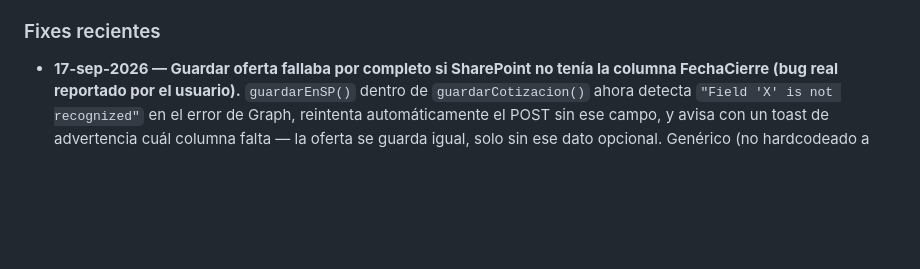
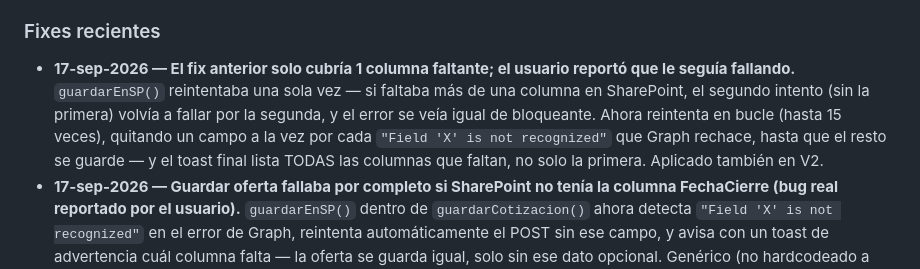
Before and after one commit to aristi01AYJ/cotizador-ayj, a Markdown page: CLAUDE.md, the part around the change. Drawn GitHub-style; blank space fills up the shorter version.

Commit message:
docs: registrar el fix de reintento en bucle para multiples columnas faltantes
Co-Authored-By: Claude Sonnet 5 <noreply@anthropic.com>

```diff
--- a/CLAUDE.md
+++ b/CLAUDE.md
@@ -175,6 +175,7 @@ Feature "Posible cierre + Seguimiento" (abajo) necesita una columna **`FechaCier
 - Proceso recomendado end-to-end (con el uso compartido de SharePoint desactivado, es decir, HOY): (1) el vendedor genera la oferta como siempre; (2) clic en "📧 Descargar para enviar por correo" y adjunta ese `.html` al correo/WhatsApp; (3) el cliente lo abre localmente, firma en el canvas, y guarda/envía el PDF; (4) si se quiere que el registro oficial en SharePoint también quede con la firma, el vendedor puede reabrir esa misma oferta desde el Historial (ahí sí tiene `window.opener`) y usar "💾 Guardar firma" con el trazo del cliente, o simplemente archivar el PDF que devolvió el cliente en otro lugar. Si en el futuro se habilita compartir en SharePoint, el paso (2) puede cambiar a "📤 Link para el cliente" sin tocar código.
 
 ### Fixes recientes
+- **17-sep-2026 — El fix anterior solo cubría 1 columna faltante; el usuario reportó que le seguía fallando.** `guardarEnSP()` reintentaba una sola vez — si faltaba más de una columna en SharePoint, el segundo intento (sin la primera) volvía a fallar por la segunda, y el error se veía igual de bloqueante. Ahora reintenta en bucle (hasta 15 veces), quitando un campo a la vez por cada `"Field 'X' is not recognized"` que Graph rechace, hasta que el resto se guarde — y el toast final lista TODAS las columnas que faltan, no solo la primera. Aplicado también en V2.
 - **17-sep-2026 — Guardar oferta fallaba por completo si SharePoint no tenía la columna FechaCierre (bug real reportado por el usuario).** `guardarEnSP()` dentro de `guardarCotizacion()` ahora detecta `"Field 'X' is not recognized"` en el error de Graph, reintenta automáticamente el POST sin ese campo, y avisa con un toast de advertencia cuál columna falta — la oferta se guarda igual, solo sin ese dato opcional. Genérico (no hardcodeado a "FechaCierre" — sirve para cualquier columna futura que aún no se haya creado en SharePoint). Ver sección de FechaCierre arriba. Aplicado también en V2.
 - **16-sep-2026 — Botón "Descargar para enviar por correo" (fallback sin SharePoint).** Confirmado con el usuario real que el sitio Comercial tiene el uso compartido desactivado — el link anónimo falla siempre. Se agregó una alternativa que no depende de esa configuración. Ver sección arriba. Aplicado también en V2.
 - **16-sep-2026 — Link de la oferta para que un cliente externo la firme.** Ver sección arriba — depende de que "Cualquier persona con el enlace" esté habilitado en SharePoint (confirmado desactivado por ahora). Aplicado también en V2.
```
